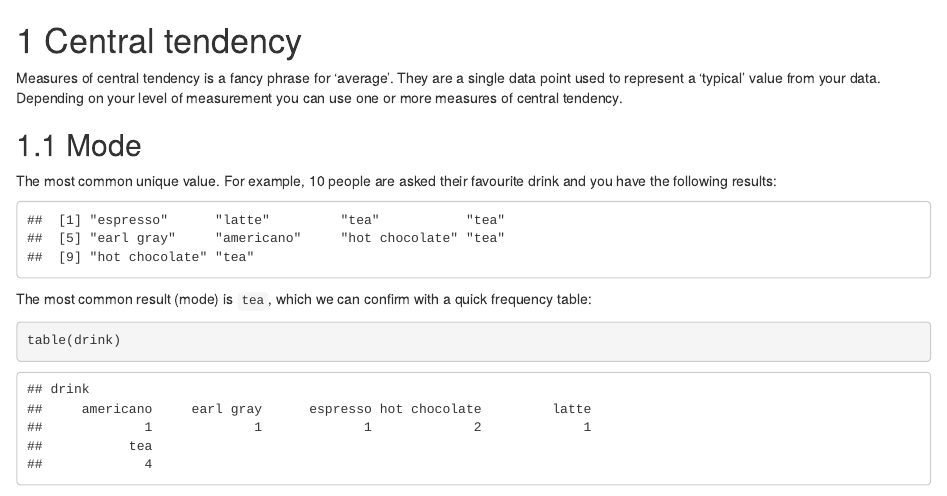
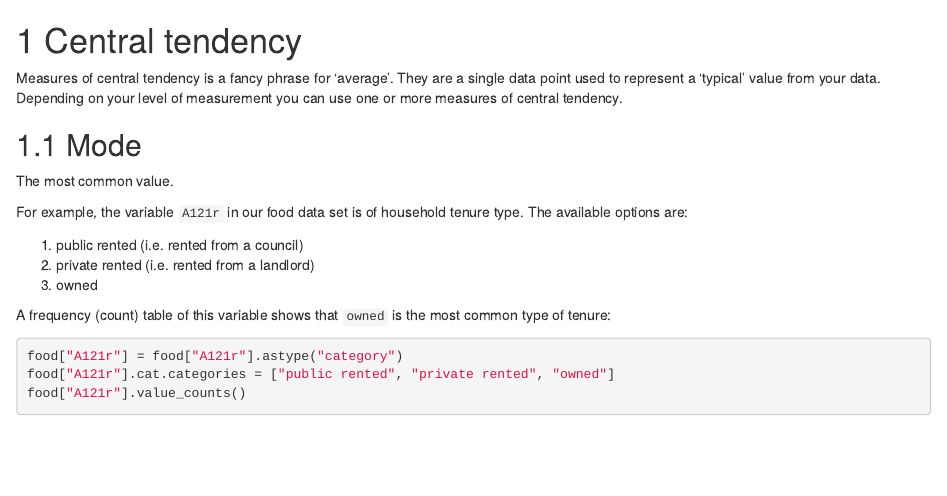
Before and after one commit to philmikejones/stats101, an R Markdown document (02-central-tendency.Rmd): the page in a window 1100 px wide, from its top. Rendered offline with R 4.5, knitr and Pandoc, with nearby package versions; drawn as R Markdown's standard HTML page in place of the format the file asks for; some code elsewhere in the file could not run offline; common packages that the code uses without loading them are loaded.

Commit message:
calculate mode of tenure with python

````diff
--- a/02-central-tendency.Rmd
+++ b/02-central-tendency.Rmd
@@ -8,22 +7,21 @@ Depending on your level of measurement you can use one or more measures of centr
 
 ## Mode
 
-The most common unique value.
-For example, 10 people are asked their favourite drink and you have the following results:
+The most common value.
 
-```{r drinks, include=TRUE, echo=FALSE}
-drink = c(
-  "espresso", "latte", "tea", "tea", "earl gray", "americano",
-  "hot chocolate", "tea", "hot chocolate", "tea"
-)
+For example, the variable `A121r` in our food data set is of household tenure type.
+The available options are:
 
-drink
-```
+1. public rented (i.e. rented from a council)
+2. private rented (i.e. rented from a landlord)
+3. owned
 
-The most common result (mode) is `tea`, which we can confirm with a quick frequency table:
+A frequency (count) table of this variable shows that `owned` is the most common type of tenure:
 
-```{r table-drinks}
-table(drink)
+```{python}
+food["A121r"] = food["A121r"].astype("category")
+food["A121r"].cat.categories = ["public rented", "private rented", "owned"]
+food["A121r"].value_counts()
 ```
 
 Mode is the only measure of central tendency you can provide for [nominal data](../levels-of-measurement#nominal).
````
Also changed, not shown: 02-central-tendency.Rmd (1 more changed lines).
